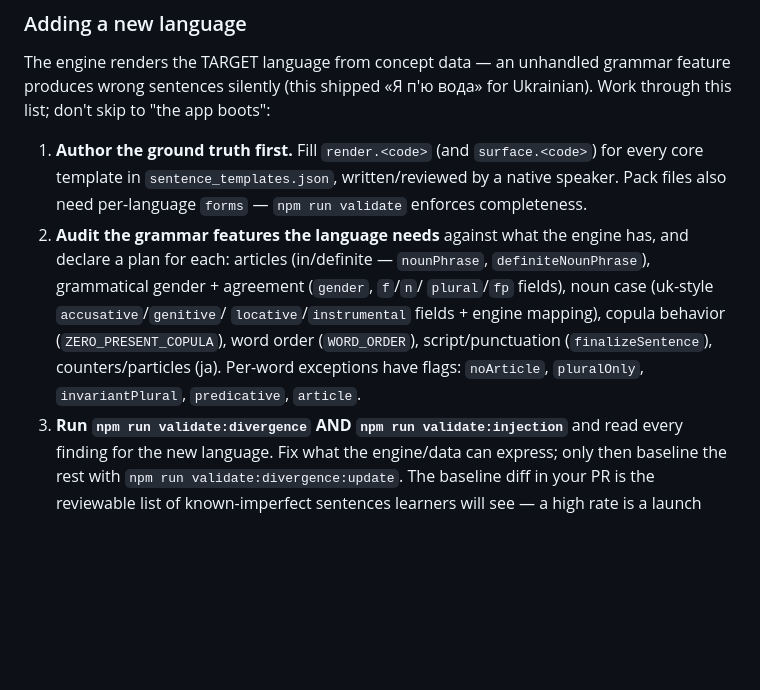
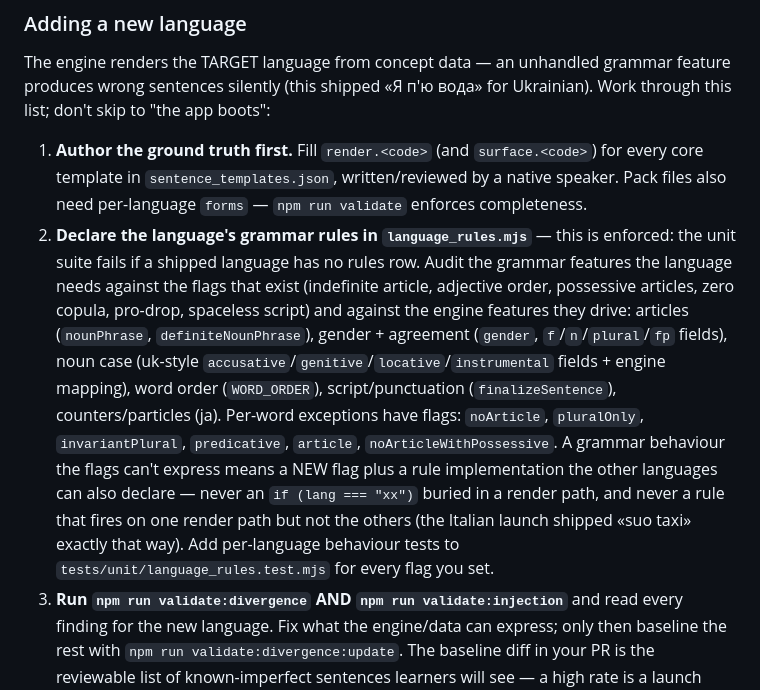
Before and after one commit to NekhLanguage/Language-learning-app, a Markdown page: CLAUDE.md, the part around the change. Rendered like a GitHub page; blank space fills up the shorter version.

Commit message:
Docs: new-language checklist routes grammar work through language_rules.mjs
Step 2 of the adding-a-language checklist now names the enforced contract
(rules row + per-language tests, no language-code branches in render
paths) instead of a plan with nowhere to live.

Co-Authored-By: Claude Fable 5 <noreply@anthropic.com>
Claude-Session: https://claude.ai/code/session_0171prfsEUcMsarZ2tpGJvZ8

```diff
--- a/CLAUDE.md
+++ b/CLAUDE.md
@@ -84,15 +84,24 @@ for Ukrainian). Work through this list; don't skip to "the app boots":
    `surface.<code>`) for every core template in `sentence_templates.json`,
    written/reviewed by a native speaker. Pack files also need per-language
    `forms` — `npm run validate` enforces completeness.
-2. **Audit the grammar features the language needs** against what the engine
-   has, and declare a plan for each: articles (in/definite — `nounPhrase`,
-   `definiteNounPhrase`), grammatical gender + agreement (`gender`, `f`/`n`/
-   `plural`/`fp` fields), noun case (uk-style `accusative`/`genitive`/
-   `locative`/`instrumental` fields + engine mapping), copula behavior
-   (`ZERO_PRESENT_COPULA`), word order (`WORD_ORDER`), script/punctuation
+2. **Declare the language's grammar rules in `language_rules.mjs`** — this
+   is enforced: the unit suite fails if a shipped language has no rules
+   row. Audit the grammar features the language needs against the flags
+   that exist (indefinite article, adjective order, possessive articles,
+   zero copula, pro-drop, spaceless script) and against the engine
+   features they drive: articles (`nounPhrase`, `definiteNounPhrase`),
+   gender + agreement (`gender`, `f`/`n`/`plural`/`fp` fields), noun case
+   (uk-style `accusative`/`genitive`/`locative`/`instrumental` fields +
+   engine mapping), word order (`WORD_ORDER`), script/punctuation
    (`finalizeSentence`), counters/particles (ja). Per-word exceptions have
    flags: `noArticle`, `pluralOnly`, `invariantPlural`, `predicative`,
-   `article`.
+   `article`, `noArticleWithPossessive`. A grammar behaviour the flags
+   can't express means a NEW flag plus a rule implementation the other
+   languages can also declare — never an `if (lang === "xx")` buried in a
+   render path, and never a rule that fires on one render path but not
+   the others (the Italian launch shipped «suo taxi» exactly that way).
+   Add per-language behaviour tests to
+   `tests/unit/language_rules.test.mjs` for every flag you set.
 3. **Run `npm run validate:divergence` AND `npm run validate:injection`** and read every finding for the
    new language. Fix what the engine/data can express; only then baseline the
    rest with `npm run validate:divergence:update`. The baseline diff in your
```
